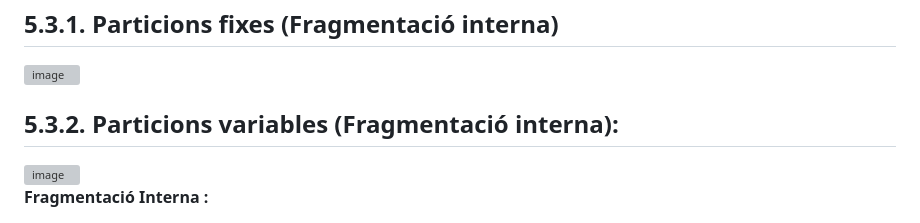
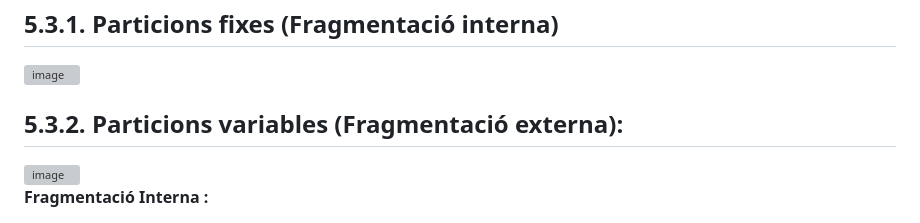
Before and after one commit to XaSaFa/SistemesOperatius2627-, a Markdown page: 01-caracteritzacio-dels-so/05-gestio-de-memoria.md, the part around the change. Drawn GitHub-style; grey boxes are pictures that could not be loaded.

Commit message:
Update 05-gestio-de-memoria.md
m

```diff
--- a/01-caracteritzacio-dels-so/05-gestio-de-memoria.md
+++ b/01-caracteritzacio-dels-so/05-gestio-de-memoria.md
@@ -43,7 +43,7 @@ Perquè un procés s'executi, el seu codi i les seves dades han d'estar a la **m
 <img width="796" height="269" alt="image" src="https://github.com/user-attachments/assets/6c1765ca-50f6-4895-b351-aa4b81e2fde4" />
 
 
-## 5.3.2. Particions variables (Fragmentació interna):
+## 5.3.2. Particions variables (Fragmentació externa):
 <img width="662" height="540" alt="image" src="https://github.com/user-attachments/assets/3d56911a-cb21-4dc3-ae35-efb6107e13d0" />
 
 
```
